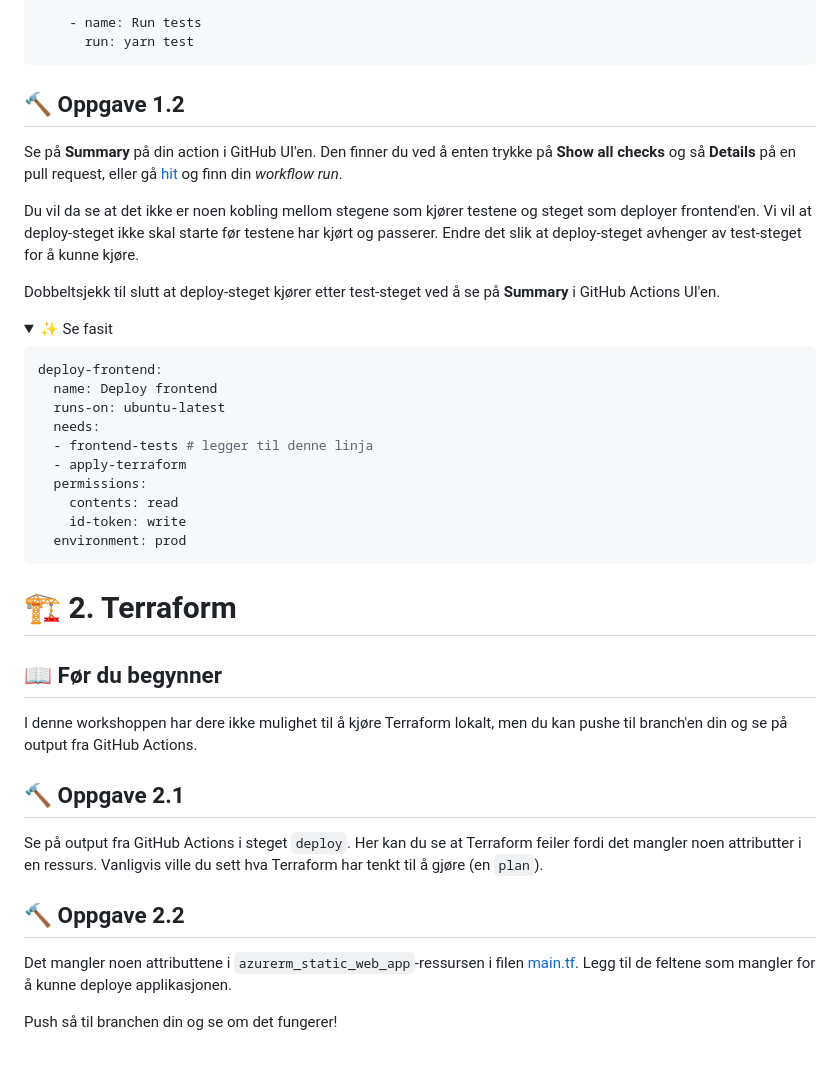
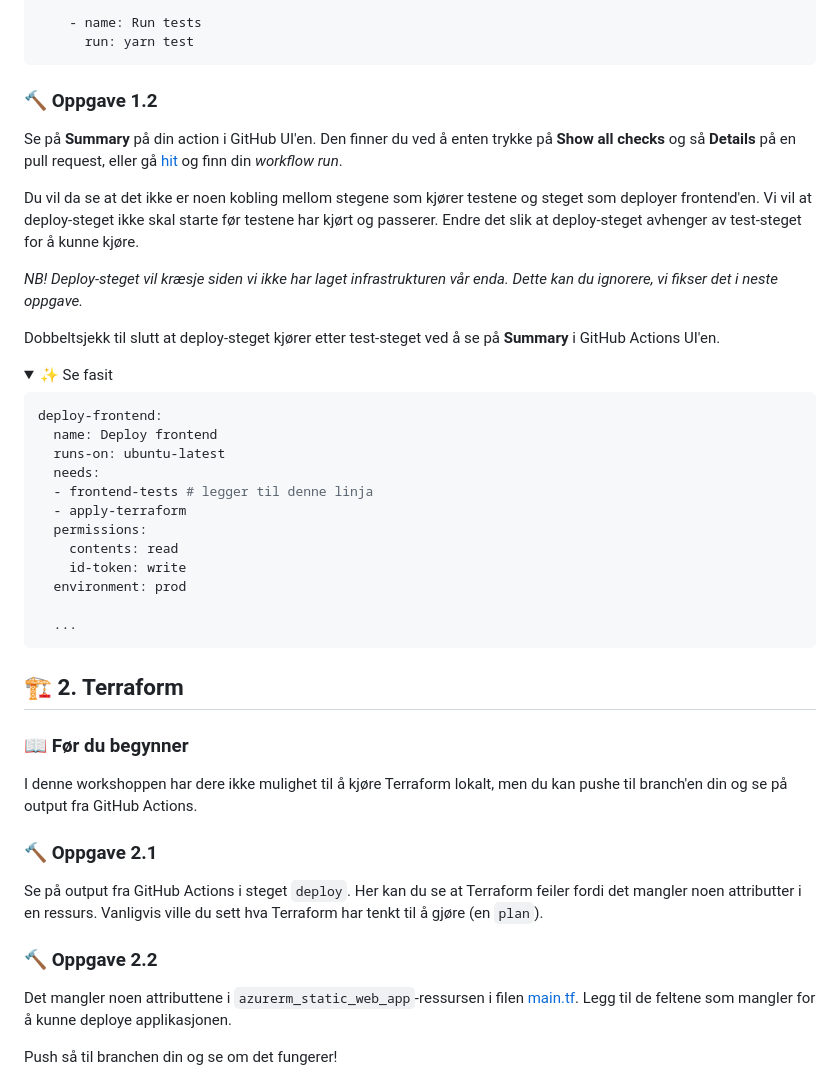
Before and after one commit to baksetercx/devops-workshop, a Markdown page: README.md, the part around one of its changes. GitHub-like rendering; folded sections open.

````diff
--- a/README.md
+++ b/README.md
@@ -65,7 +65,7 @@ frontend-tests:
 
 </details>
 
-## 🔨 Oppgave 1.2
+### 🔨 Oppgave 1.2
 
 Se på **Summary** på din action i GitHub UI'en.
 Den finner du ved å enten trykke på **Show all checks** og så **Details** på en pull request,
@@ -74,6 +74,8 @@ eller gå [hit](https://github.com/baksetercx/devops-workshop/actions) og finn d
 Du vil da se at det ikke er noen kobling mellom stegene som kjører testene og steget som deployer frontend'en.
 Vi vil at deploy-steget ikke skal starte før testene har kjørt og passerer.
 Endre det slik at deploy-steget avhenger av test-steget for å kunne kjøre.
+
+*NB! Deploy-steget vil kræsje siden vi ikke har laget infrastrukturen vår enda. Dette kan du ignorere, vi fikser det i neste oppgave.*
 
 Dobbeltsjekk til slutt at deploy-steget kjører etter test-steget ved å se på **Summary** i GitHub Actions UI'en.
 
@@ -91,24 +93,26 @@ deploy-frontend:
     contents: read
     id-token: write
   environment: prod
+
+  ...
 ```
 
 </details>
 
-# 🏗️ 2. Terraform
+## 🏗️ 2. Terraform
 
-## 📖 Før du begynner
+### 📖 Før du begynner
 
 I denne workshoppen har dere ikke mulighet til å kjøre Terraform lokalt,
 men du kan pushe til branch'en din og se på output fra GitHub Actions.
 
-## 🔨 Oppgave 2.1
+### 🔨 Oppgave 2.1
 
 Se på output fra GitHub Actions i steget `deploy`.
 Her kan du se at Terraform feiler fordi det mangler noen attributter i en ressurs.
 Vanligvis ville du sett hva Terraform har tenkt til å gjøre (en `plan`).
 
-## 🔨 Oppgave 2.2
+### 🔨 Oppgave 2.2
 
 Det mangler noen attributtene i `azurerm_static_web_app`-ressursen i filen [main.tf](terraform/main.tf).
 Legg til de feltene som mangler for å kunne deploye applikasjonen.
````
Also changed, not shown: other parts of README.md (+6 -6 lines).
